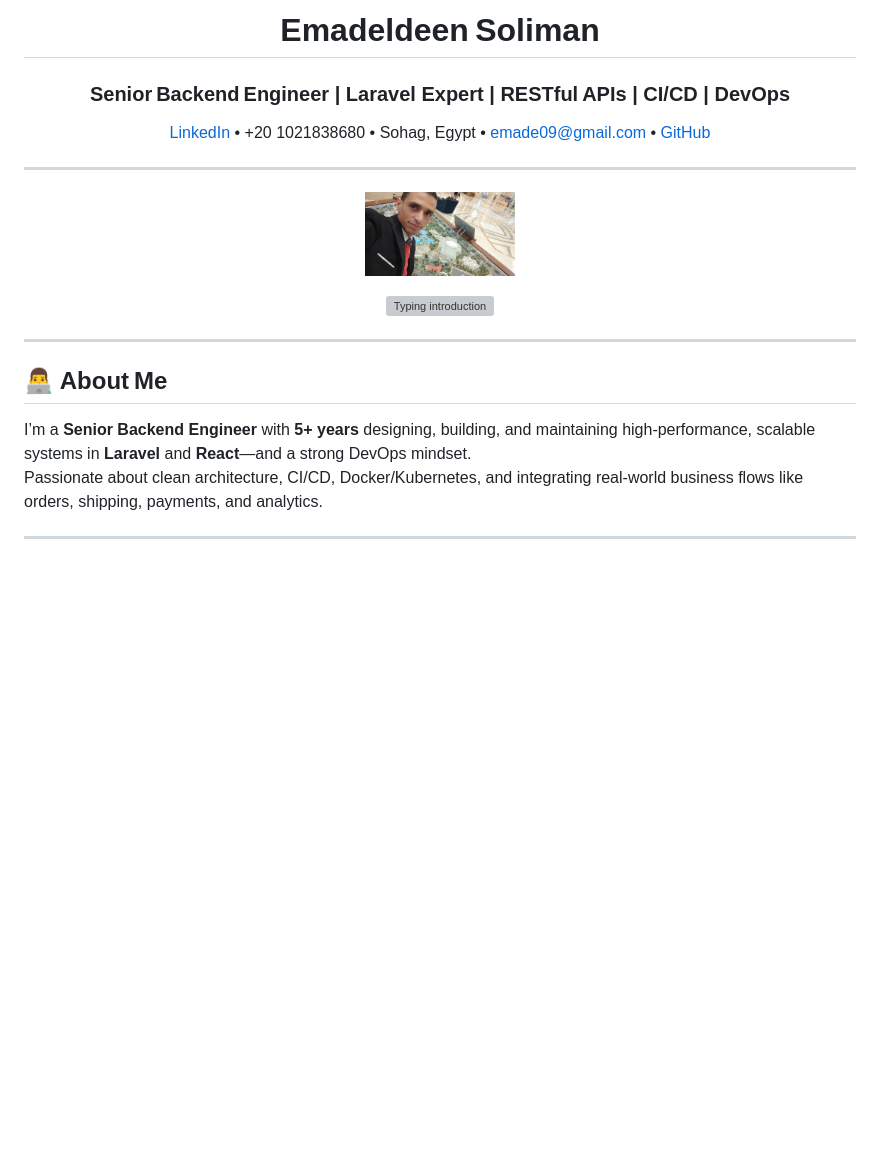
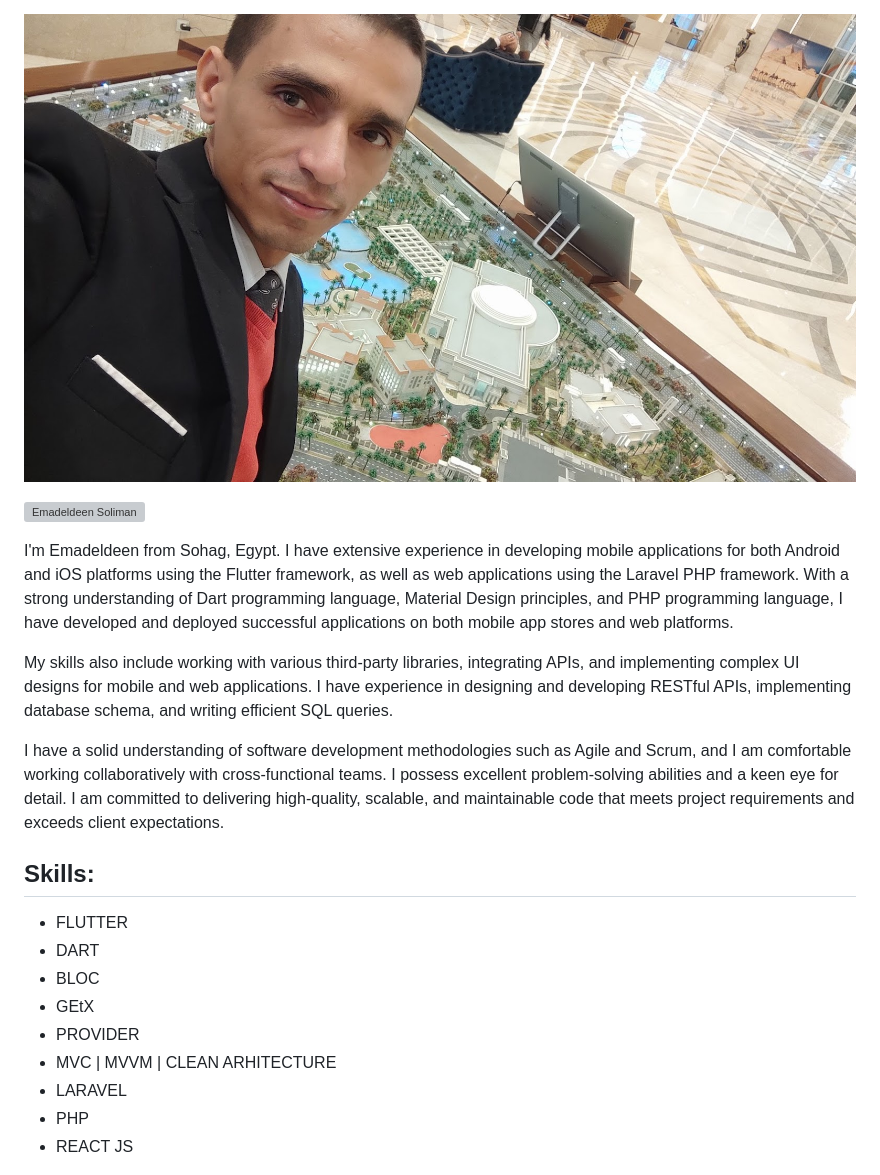
Before and after one commit to emad566/emad566, a Markdown page: README.md, the part around the change printed below. Rendered like a GitHub page; blank space fills up the shorter version; grey boxes are pictures that could not be loaded.

```diff
--- a/README.md
+++ b/README.md
@@ -1,35 +1,34 @@
-<!-- ─────────────────────────── HEADER ─────────────────────────── -->
-<h1 align="center">Emadeldeen Soliman</h1>
-<h3 align="center">
-  Senior Backend Engineer&nbsp;|&nbsp;Laravel&nbsp;Expert&nbsp;|&nbsp;RESTful APIs&nbsp;|&nbsp;CI/CD&nbsp;|&nbsp;DevOps
-</h3>
 
-<p align="center">
-  <a href="https://www.linkedin.com/in/emadeldeen-soliman-abdaalh-b76b3675/" target="_blank">LinkedIn</a> •
-  +20&nbsp;1021838680 •
-  Sohag,&nbsp;Egypt •
-  <a href="mailto:emade09@gmail.com">emade09@gmail.com</a> •
-  <a href="https://github.com/emad566" target="_blank">GitHub</a>
+
+![FullStack Flutter | Laravel Developer](https://github.com/emad566/emad566/blob/main/emad.jpg)
+
+<a href="https://github.com/MinaFaried3?tab=repositories"><img style="   display: block;
+  margin-left: auto;
+  margin-right: auto;
+  width: 60%; " src="https://readme-typing-svg.demolab.com?font=Fira+Code&duration=1500&pause=1000&color=2FA2D5&multiline=true&width=600&height=150&lines=%2F%2F+Hi+there+%F0%9F%91%8B;%7B;%22name%22++++++%3A+%22Emadeldeen+Soliman+%F0%9F%91%A8%E2%80%8D%F0%9F%92%BB%22+%2C;%22title%22+%3A+%22FullStack+Flutter/Laravel+Developer+%F0%9F%93%B1%22+%2C;%7D" alt="Emadeldeen Soliman" /></a>
+
+<p>
+I'm Emadeldeen from Sohag, Egypt. I have extensive experience in developing mobile applications for both Android and iOS platforms using the Flutter framework, as well as web applications using the Laravel PHP framework. With a strong understanding of Dart programming language, Material Design principles, and PHP programming language, I have developed and deployed successful applications on both mobile app stores and web platforms.
 </p>
 
----
-
-<!-- ─────────────────────────── HERO ─────────────────────────── -->
-<p align="center">
-  <img src="https://github.com/emad566/emad566/blob/main/emad.jpg" width="150" alt="Profile picture" />
+<p>
+My skills also include working with various third-party libraries, integrating APIs, and implementing complex UI designs for mobile and web applications. I have experience in designing and developing RESTful APIs, implementing database schema, and writing efficient SQL queries.
 </p>
 
-<p align="center">
-  <a href="https://github.com/emad566">
-    <img src="https://readme-typing-svg.demolab.com?font=Fira+Code&duration=1500&pause=1000&color=2FA2D5&multiline=true&width=600&height=150&lines=Hi+there+👋;I'm+Emadeldeen+Soliman+👨‍💻;Senior+Laravel+%7C+React+%7C+DevOps+Engineer+🚀;Backend+%7C+Docker+%7C+CI%2FCD+%7C+AWS+%7C+Microservices" alt="Typing introduction" />
-  </a>
+<p>
+I have a solid understanding of software development methodologies such as Agile and Scrum, and I am comfortable working collaboratively with cross-functional teams. I possess excellent problem-solving abilities and a keen eye for detail. I am committed to delivering high-quality, scalable, and maintainable code that meets project requirements and exceeds client expectations.
 </p>
 
----
 
-## 👨‍💻 About Me
-I’m a **Senior Backend Engineer** with **5+ years** designing, building, and maintaining high‑performance, scalable systems in **Laravel** and **React**—and a strong DevOps mindset.
-Passionate about clean architecture, CI/CD, Docker/Kubernetes, and integrating real‑world business flows like orders, shipping, payments, and analytics.
+## Skills:
+* FLUTTER
+* DART
+* BLOC
+* GEtX
+* PROVIDER
+* MVC | MVVM | CLEAN ARHITECTURE
+* LARAVEL
+* PHP
+* REACT JS
 
----
 
```
Also changed, not shown: other parts of README.md (+50 -50 lines).
